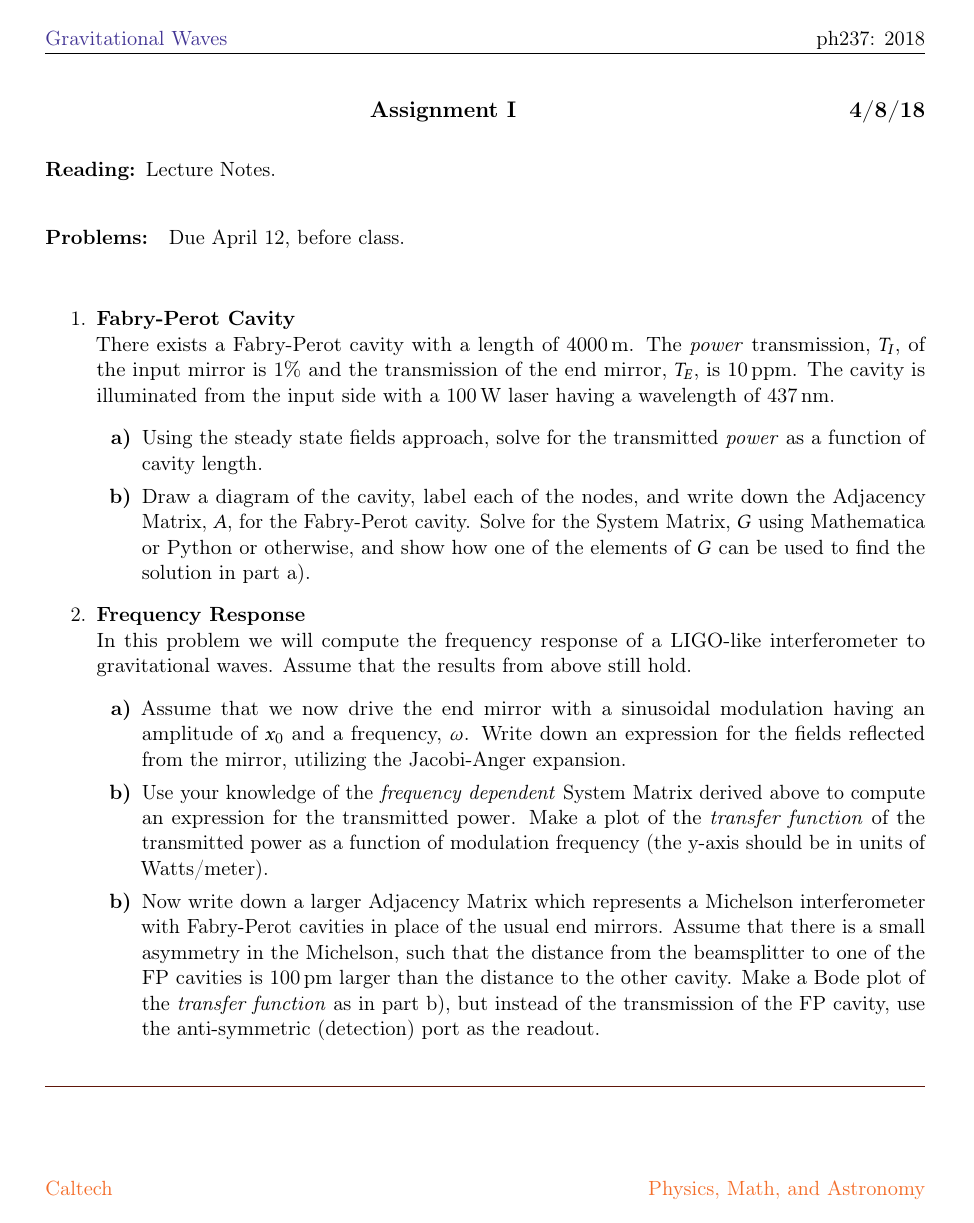
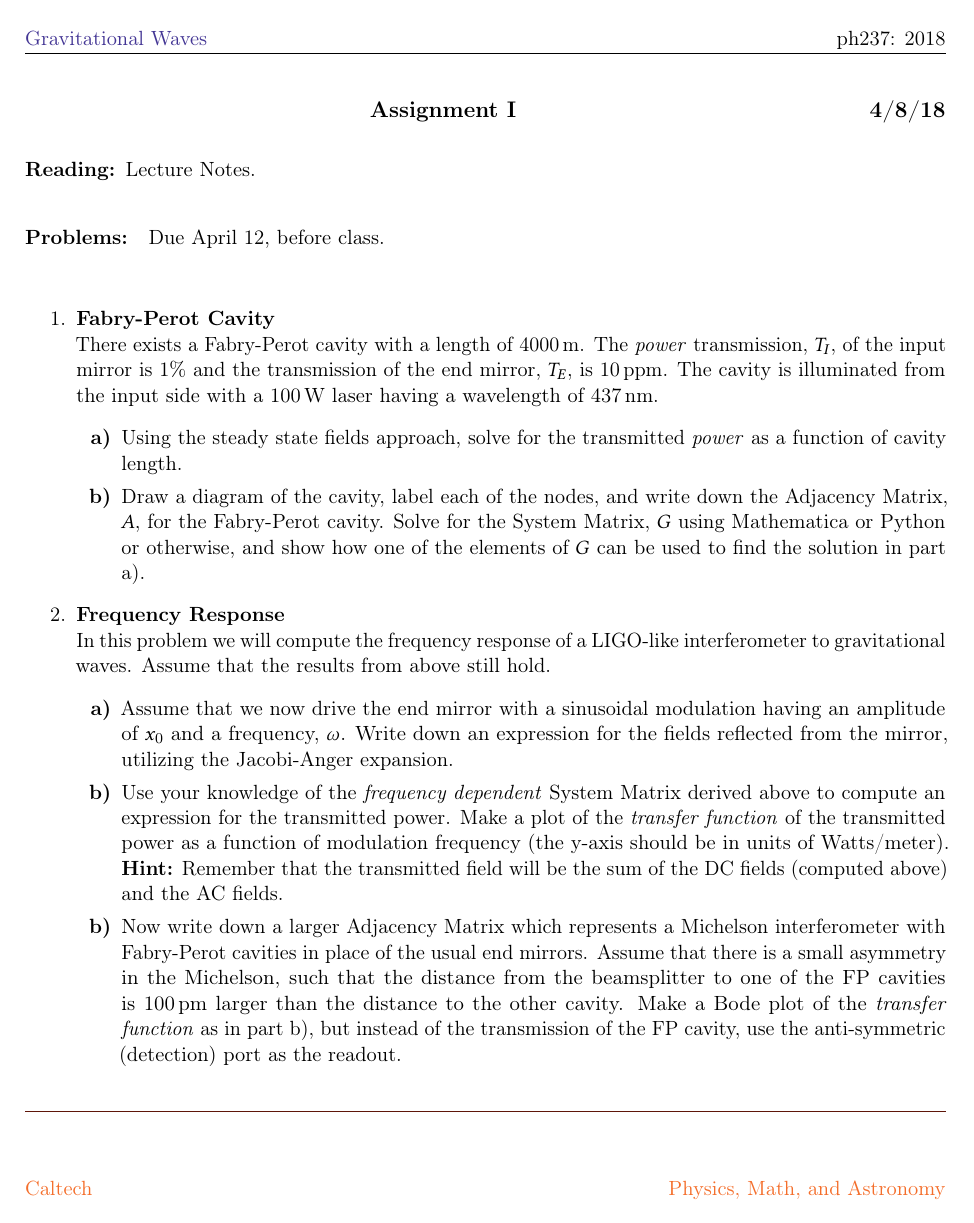
Before and after one commit to zmarkcaltech/ph237, a LaTeX problem sheet (Assignments/a1.tex): the whole page. Compiled offline with pdfLaTeX.

Commit message:
added a hint to prob 2

```diff
--- a/Assignments/a1.tex
+++ b/Assignments/a1.tex
@@ -11,7 +11,7 @@
 \usepackage{geometry}
  \geometry{
  letterpaper,
- textwidth=6.5in
+ textwidth=6.8in
  }
 \usepackage[utf8]{inputenc}
 %\usepackage{libertine}
@@ -71,6 +71,7 @@ In this problem we will compute the frequency response of a LIGO-like interferom
 \item[\bf a)] Assume that we now drive the end mirror with a sinusoidal modulation having an amplitude of $x_0$ and a frequency, $\omega$. Write down an expression for the fields reflected from the mirror, utilizing the Jacobi-Anger expansion.
 
 \item[\bf b)] Use your knowledge of the \emph{frequency dependent} System Matrix derived above to compute an expression for the transmitted power. Make a plot of the \emph{transfer function} of the transmitted power as a function of modulation frequency (the y-axis should be in units of Watts/meter).
+\textbf{Hint:} Remember that the transmitted field will be the sum of the DC fields (computed above) and the AC fields.
 
 \item[\bf b)] Now write down a larger Adjacency Matrix which represents a Michelson interferometer with Fabry-Perot cavities in place of the usual end mirrors. Assume that there is a small asymmetry in the Michelson, such that the distance from the beamsplitter to one of the FP cavities is 100\,pm larger than the distance to the other cavity.
 Make a Bode plot of the \emph{transfer function} as in part b), but instead of the transmission of the FP cavity, use the anti-symmetric (detection) port as the readout.
```
